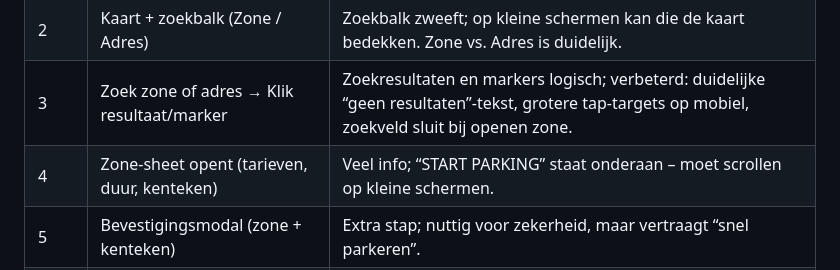
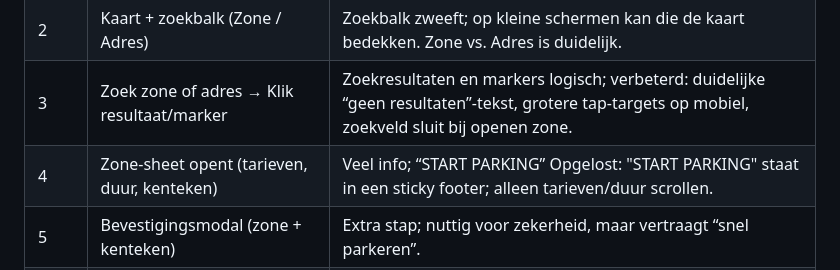
Before and after one commit to edvanwal/q8-parking-pwa, a Markdown page: docs/UX_UI_AANBEVELINGEN_PWA_MOBIEL.md, the part around the change. Drawn GitHub-style.

Commit message:
auto: update

```diff
--- a/docs/UX_UI_AANBEVELINGEN_PWA_MOBIEL.md
+++ b/docs/UX_UI_AANBEVELINGEN_PWA_MOBIEL.md
@@ -13,7 +13,7 @@
 | 1 | Open de app → Login (of al ingelogd) | Login kan frustrerend zijn als “Remember me” niet werkt. |
 | 2 | Kaart + zoekbalk (Zone / Adres) | Zoekbalk zweeft; op kleine schermen kan die de kaart bedekken. Zone vs. Adres is duidelijk. |
 | 3 | Zoek zone of adres → Klik resultaat/marker | Zoekresultaten en markers logisch; verbeterd: duidelijke “geen resultaten”-tekst, grotere tap-targets op mobiel, zoekveld sluit bij openen zone. |
-| 4 | Zone-sheet opent (tarieven, duur, kenteken) | Veel info; “START PARKING” staat onderaan – moet scrollen op kleine schermen. |
+| 4 | Zone-sheet opent (tarieven, duur, kenteken) | Veel info; “START PARKING” Opgelost: "START PARKING" staat in een sticky footer; alleen tarieven/duur scrollen. |
 | 5 | Bevestigingsmodal (zone + kenteken) | Extra stap; nuttig voor zekerheid, maar vertraagt “snel parkeren”. |
 | 6 | Sessie gestart → Actieve parkeerkaart + timer | Duidelijk. “END PARKING” prominent. |
 
```
